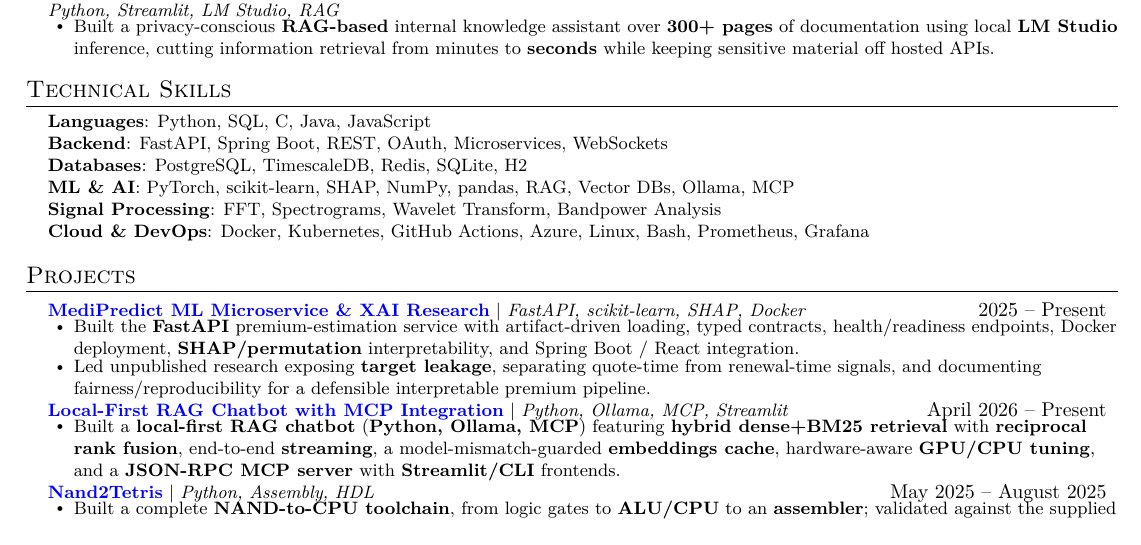
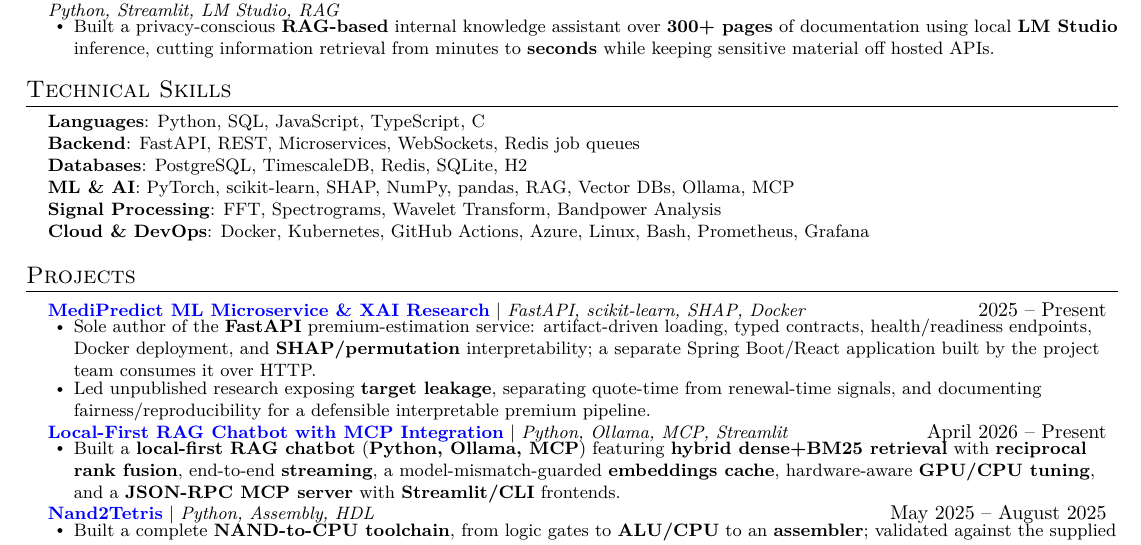
Before and after one commit to Sukalyan2003/Sukalyan2003.github.io, a LaTeX CV (Sukalyan_Roy_CV_2026.tex): part of the page, cut so that both start at the same text. Compiled offline with pdfLaTeX.

Commit message:
Update CV and portfolio content to reflect recent projects and skills enhancements

```diff
--- a/Sukalyan_Roy_CV_2026.tex
+++ b/Sukalyan_Roy_CV_2026.tex
@@ -136,8 +136,8 @@
   \begin{itemize}[leftmargin=0.15in, label={}, topsep=0pt]
     \item[]
       \small{
-        \textbf{Languages}{: Python, SQL, C, Java, JavaScript} \\
-        \textbf{Backend}{: FastAPI, Spring Boot, REST, OAuth, Microservices, WebSockets} \\
+        \textbf{Languages}{: Python, SQL, JavaScript, TypeScript, C} \\
+        \textbf{Backend}{: FastAPI, REST, Microservices, WebSockets, Redis job queues} \\
         \textbf{Databases}{: PostgreSQL, TimescaleDB, Redis, SQLite, H2} \\
         \textbf{ML \& AI}{: PyTorch, scikit-learn, SHAP, NumPy, pandas, RAG, Vector DBs, Ollama, MCP} \\
         \textbf{Signal Processing}{: FFT, Spectrograms, Wavelet Transform, Bandpower Analysis} \\
@@ -151,7 +151,7 @@
       \resumeProjectHeading
             {\textbf{\newtabhref{https://github.com/Sukalyan2003/ml-microservice}{MediPredict ML Microservice \& XAI Research}} $|$ \emph{FastAPI, scikit-learn, SHAP, Docker}}{2025 -- Present}
             \resumeItemListStart
-              \resumeItem{Built the \textbf{FastAPI} premium-estimation service with artifact-driven loading, typed contracts, health/readiness endpoints, Docker deployment, \textbf{SHAP/permutation} interpretability, and Spring Boot / React integration.}
+              \resumeItem{Sole author of the \textbf{FastAPI} premium-estimation service: artifact-driven loading, typed contracts, health/readiness endpoints, Docker deployment, and \textbf{SHAP/permutation} interpretability; a separate Spring Boot/React application built by the project team consumes it over HTTP.}
               \resumeItem{Led unpublished research exposing \textbf{target leakage}, separating quote-time from renewal-time signals, and documenting fairness/reproducibility for a defensible interpretable premium pipeline.}
             \resumeItemListEnd
 
```
Also changed, not shown: assets/Sukalyan_Roy_Public_CV.pdf, 1 other file.
